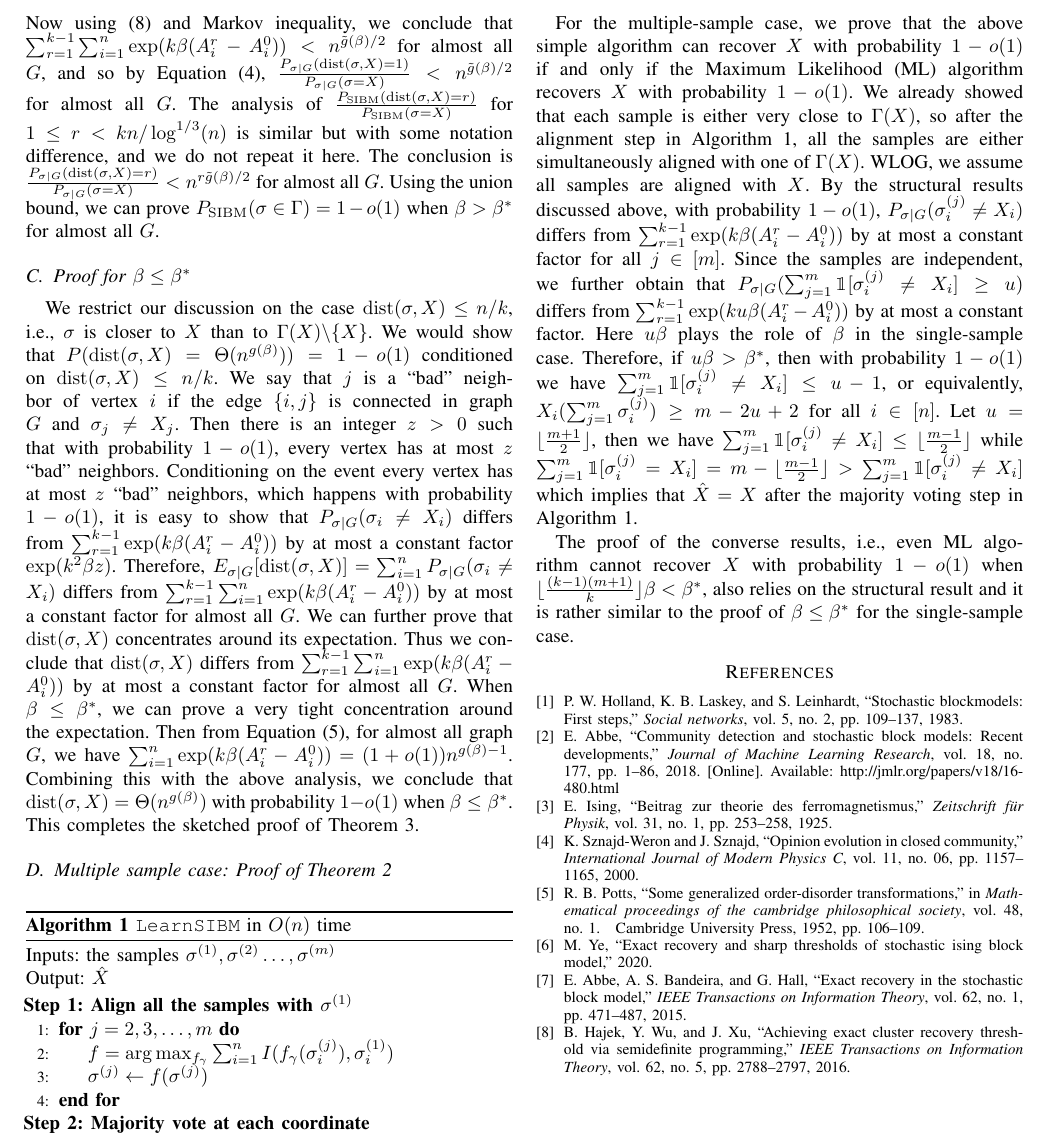
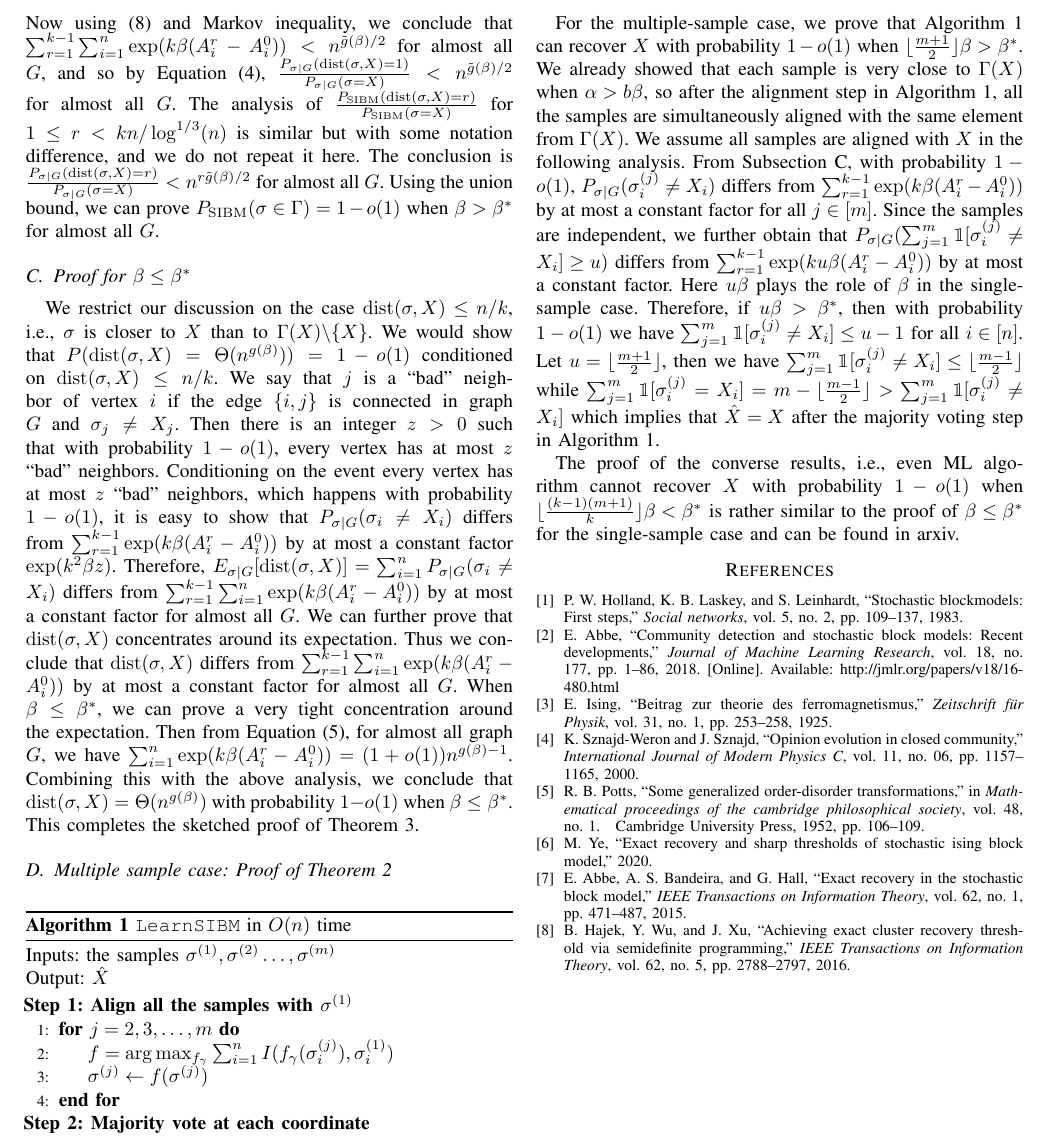
Before and after one commit to zhaofeng-shu33/SIBM, a LaTeX paper (main.tex): part of page 5 of 5, cut so that both start at the same text. Compiled offline with pdfLaTeX.

Commit message:
revise multiple sample cases

```diff
--- a/main.tex
+++ b/main.tex
@@ -374,7 +374,7 @@ Using the union bound,
 we can prove
 $P_{\SIBM}(\sigma \in \Gamma)=1-o(1)$ when $\beta>\beta^\ast$ for almost all $G$.
 
-\subsection{Proof for $\beta\le\beta^\ast$}
+\subsection{Proof for $\beta\le\beta^\ast$}\label{subsect:smaller}
 We restrict our discussion on the case $\dist(\sigma,X)\le n/k$, i.e., $\sigma$ is closer to $X$ than to $\Gamma(X)\backslash\{X\}$.
 We would show that $P(\dist(\sigma, X) = \Theta(n^{g(\beta)})) = 1 - o(1)$ conditioned on $\dist(\sigma,X)\le n/k$.
 We say that $j$ is a ``bad" neighbor of vertex $i$ if the edge $\{i,j\}$ is connected in graph $G$ and $\sigma_j\neq X_j$. Then there is an integer $z>0$ such that with probability $1-o(1)$, every vertex has at most $z$ ``bad" neighbors.
@@ -409,16 +409,16 @@ This completes the sketched proof of Theorem~\ref{thm:wt3}.
 				\State Output $\hat{X}$
 			\end{algorithmic}
 		\end{algorithm}
-For the multiple-sample case, we prove that the above simple algorithm can recover $X$ with probability $1-o(1)$ if and only if the Maximum Likelihood (ML) algorithm recovers $X$ with probability $1-o(1)$. We already showed that each sample is either very close to $\Gamma(X)$, so after the alignment step in Algorithm~\ref{alg:ez}, all the samples are either simultaneously aligned with one of $\Gamma(X)$. WLOG, we assume all samples are aligned with $X$.
-By the structural results discussed above, with probability $1-o(1)$, $P_{\sigma|G}(\sigma_i^{(j)} \neq X_i)$ differs from $\sum_{r=1}^{k-1} \exp (k \beta (A^r_i-A^0_i))$ by at most a constant factor for all $j\in[m]$. Since the samples are independent, we further obtain that $P_{\sigma|G}(\sum_{j=1}^m\mathbbm{1}[\sigma_i^{(j)} \neq X_i]\ge u)$ differs from $\sum_{r=1}^{k-1} \exp (k u \beta (A^r_i-A^0_i))$
+For the multiple-sample case, we prove that Algorithm \ref{alg:ez} can recover $X$ with probability $1-o(1)$ when $\lfloor \frac{m+1}{2} \rfloor \beta>\beta^\ast$. We already showed that each sample is very close to $\Gamma(X)$ when $\alpha > b \beta$, so after the alignment step in Algorithm~\ref{alg:ez}, all the samples are simultaneously aligned with the same element from $\Gamma(X)$. We assume all samples are aligned with $X$ in the following analysis.
+From Subsection \ref{subsect:smaller}, with probability $1-o(1)$, $P_{\sigma|G}(\sigma_i^{(j)} \neq X_i)$ differs from $\sum_{r=1}^{k-1} \exp (k \beta (A^r_i-A^0_i))$ by at most a constant factor for all $j\in[m]$. Since the samples are independent, we further obtain that $P_{\sigma|G}(\sum_{j=1}^m\mathbbm{1}[\sigma_i^{(j)} \neq X_i]\ge u)$ differs from $\sum_{r=1}^{k-1} \exp (k u \beta (A^r_i-A^0_i))$
 by at most a constant factor.
 Here $u\beta$ plays the role of $\beta$ in the single-sample case.
-Therefore, if $u\beta>\beta^\ast$, then with probability $1-o(1)$ we have $\sum_{j=1}^m\mathbbm{1}[\sigma_i^{(j)} \neq X_i] \le u-1$, or equivalently, $X_i(\sum_{j=1}^m \sigma_i^{(j)} ) \ge m-2u+2$ for all $i\in[n]$. Let $u=\lfloor \frac{m+1}{2} \rfloor$,
+Therefore, if $u\beta>\beta^\ast$, then with probability $1-o(1)$ we have $\sum_{j=1}^m\mathbbm{1}[\sigma_i^{(j)} \neq X_i] \le u-1$ for all $i\in[n]$. Let $u=\lfloor \frac{m+1}{2} \rfloor$,
 then we have $\sum_{j=1}^m\mathbbm{1}[\sigma_i^{(j)} \neq X_i] \le \lfloor \frac{m-1}{2} \rfloor $ while $\sum_{j=1}^m\mathbbm{1}[\sigma_i^{(j)} = X_i]
 = m - \lfloor \frac{m-1}{2} \rfloor > \sum_{j=1}^m\mathbbm{1}[\sigma_i^{(j)} \neq X_i] $
 which implies that $\hat{X}=X$ after the majority voting step in Algorithm~\ref{alg:ez}.
 
-The proof of the converse results, i.e., even ML algorithm cannot recover $X$ with probability $1-o(1)$ when $\lfloor \frac{(k-1)(m+1)}{k} \rfloor  \beta < \beta^\ast$, also relies on the structural result and it is rather similar to the proof of $\beta\le\beta^\ast$ for the single-sample case.
+The proof of the converse results, i.e., even ML algorithm cannot recover $X$ with probability $1-o(1)$ when $\lfloor \frac{(k-1)(m+1)}{k} \rfloor  \beta < \beta^\ast$ is rather similar to the proof of $\beta\le\beta^\ast$ for the single-sample case and can be found in arxiv.
 
 
 \bibliographystyle{IEEEtran}
```
Also changed, not shown: extension.tex (+1 -1 lines).
